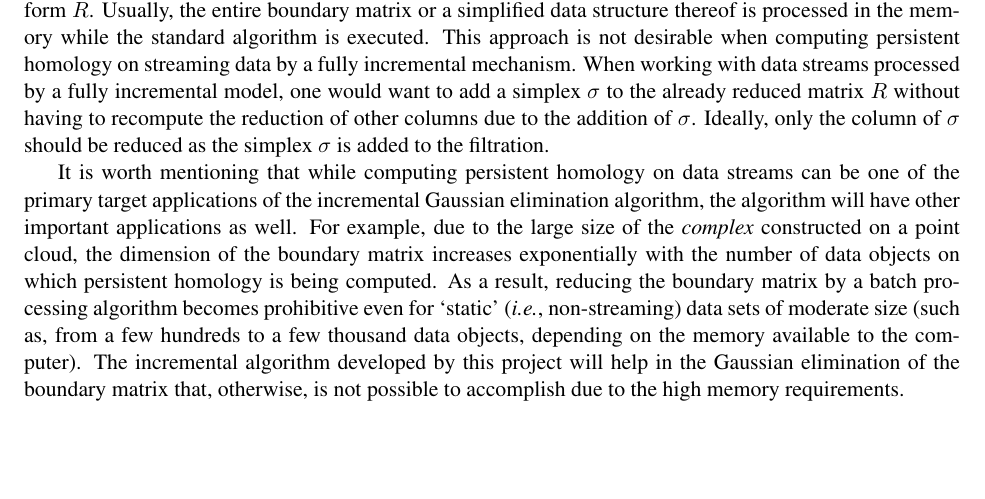
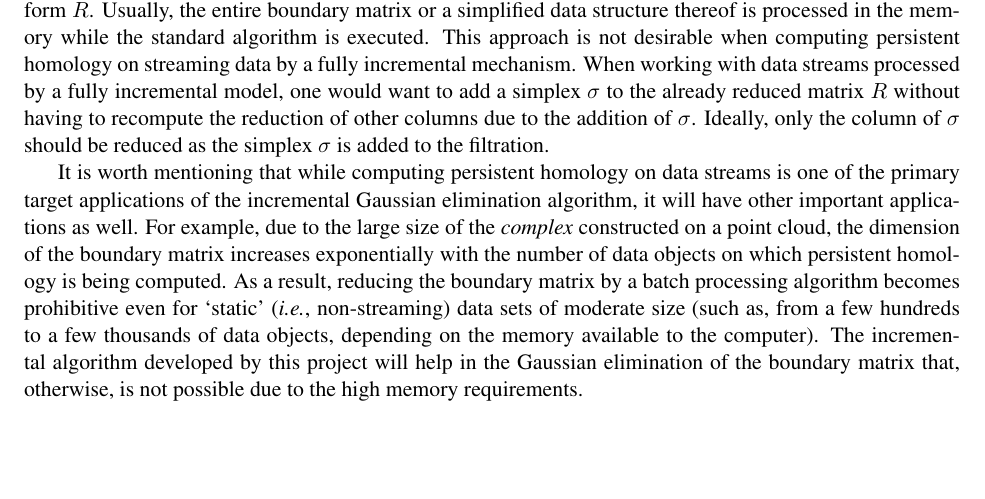
Before and after one commit to Anindya-Moitra/fullyIncrementalPH, a LaTeX document (theoreticalFoundation/main.tex): part of page 1 of 2, cut so that both start at the same text. Compiled offline with pdfLaTeX.

Commit message:
Revisions.

```diff
--- a/theoreticalFoundation/main.tex
+++ b/theoreticalFoundation/main.tex
@@ -63,16 +63,16 @@ without having to recompute the reduction of other columns due to the addition o
 Ideally, only the column of $\sigma$ should be reduced as the simplex $\sigma$ is added to the
 filtration.
 
-It is worth mentioning that while computing persistent homology on data streams can be one of the
-primary target applications of the incremental Gaussian elimination algorithm, the algorithm will
-have other important applications as well.  For example, due to the large size of the
-\emph{complex} constructed on a point cloud, the dimension of the boundary matrix increases
-exponentially with the number of data objects on which persistent homology is being computed.
-As a result, reducing the boundary matrix by a batch processing algorithm becomes prohibitive even
-for `static' (\emph{i.e.}, non-streaming) data sets of moderate size (such as, from a few hundreds
-to a few thousand data objects, depending on the memory available to the computer).  The
-incremental algorithm developed by this project will help in the Gaussian elimination of the
-boundary matrix that, otherwise, is not possible to accomplish due to the high memory requirements.
+It is worth mentioning that while computing persistent homology on data streams is one of the
+primary target applications of the incremental Gaussian elimination algorithm, it will have other
+important applications as well.  For example, due to the large size of the \emph{complex}
+constructed on a point cloud, the dimension of the boundary matrix increases exponentially with the
+number of data objects on which persistent homology is being computed.  As a result, reducing the
+boundary matrix by a batch processing algorithm becomes prohibitive even for `static' (\emph{i.e.},
+non-streaming) data sets of moderate size (such as, from a few hundreds to a few thousands of data
+objects, depending on the memory available to the computer).  The incremental algorithm developed
+by this project will help in the Gaussian elimination of the boundary matrix that, otherwise, is
+not possible due to the high memory requirements.
 
 
 
```
